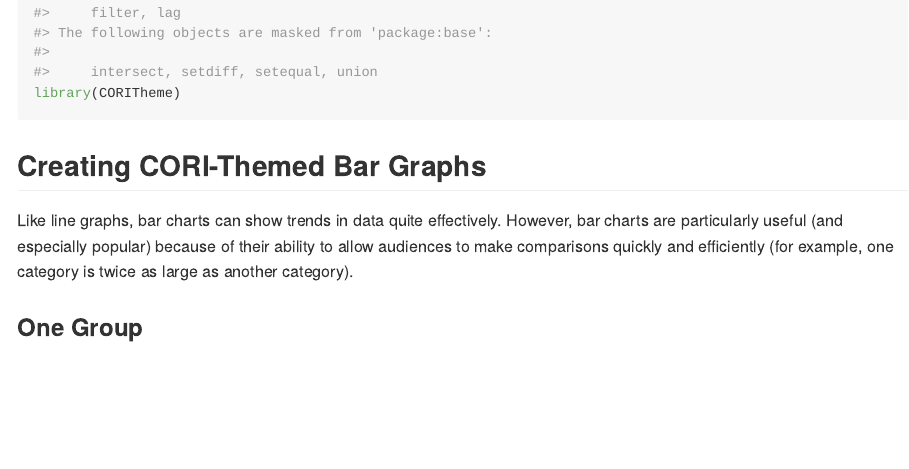
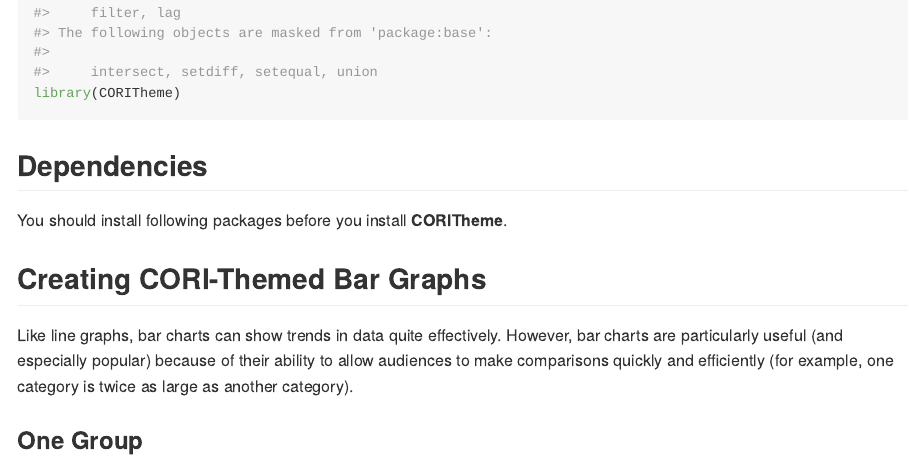
Before and after one commit to muwizayeon/CORITheme, an R Markdown document (README.Rmd): the page in a window 1100 px wide, from 500 px down. Rendered offline with R 4.5, knitr and Pandoc, with nearby package versions; long lines of code are wrapped; badge pictures from the web are left out.

Commit message:
Almost done 2

````diff
--- a/README.Rmd
+++ b/README.Rmd
@@ -35,6 +35,11 @@ library(ggplot2)
 library(dplyr)
 library(CORITheme)
 ```
+
+## Dependencies
+
+You should install following packages before you install **CORITheme**.
+
 
 ## Creating CORI-Themed Bar Graphs
 
````
Also changed, not shown: .#README.Rmd (deleted, +0 -1 lines).
